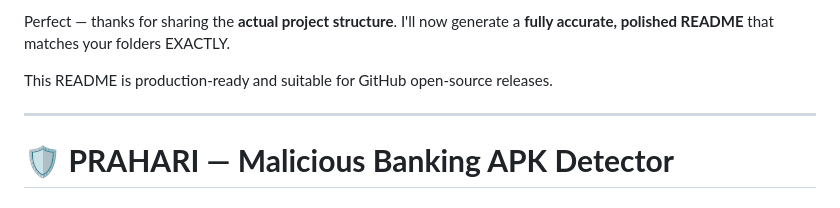
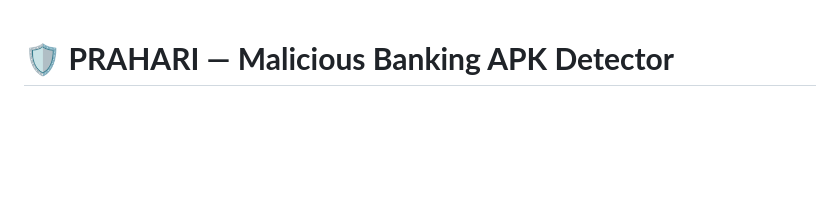
Before and after one commit to howtoquitvivek/prahari-apk-analyzer, a Markdown page: README.md, the part around the change. GitHub-like rendering; blank space fills up the shorter version.

```diff
--- a/README.md
+++ b/README.md
@@ -1,10 +1,3 @@
-Perfect — thanks for sharing the **actual project structure**.
-I'll now generate a **fully accurate, polished README** that matches your folders EXACTLY.
-
-This README is production-ready and suitable for GitHub open-source releases.
-
----
-
 # 🛡️ **PRAHARI — Malicious Banking APK Detector**
 
 ### *AI-Powered Static Analysis for Detecting Fraudulent Banking Apps*
```
